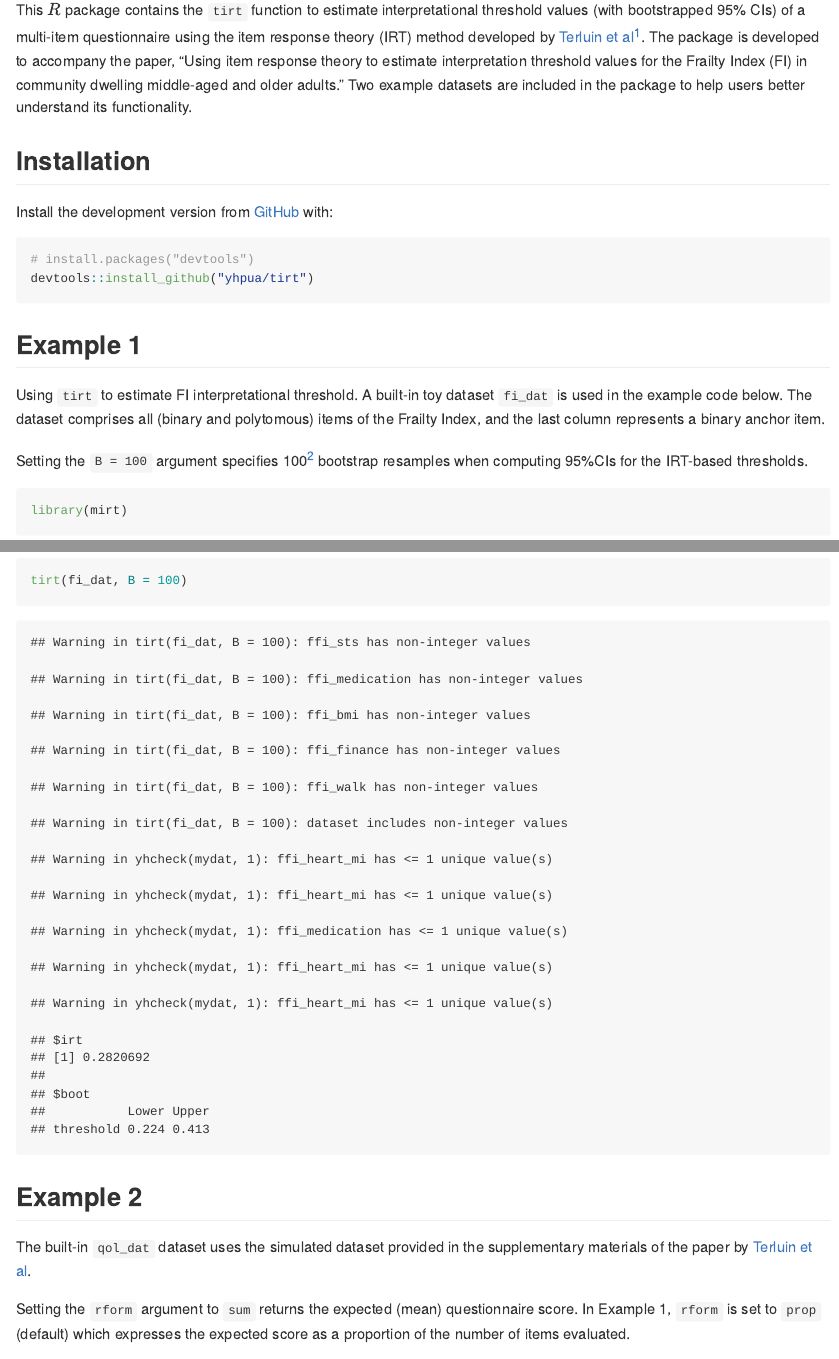
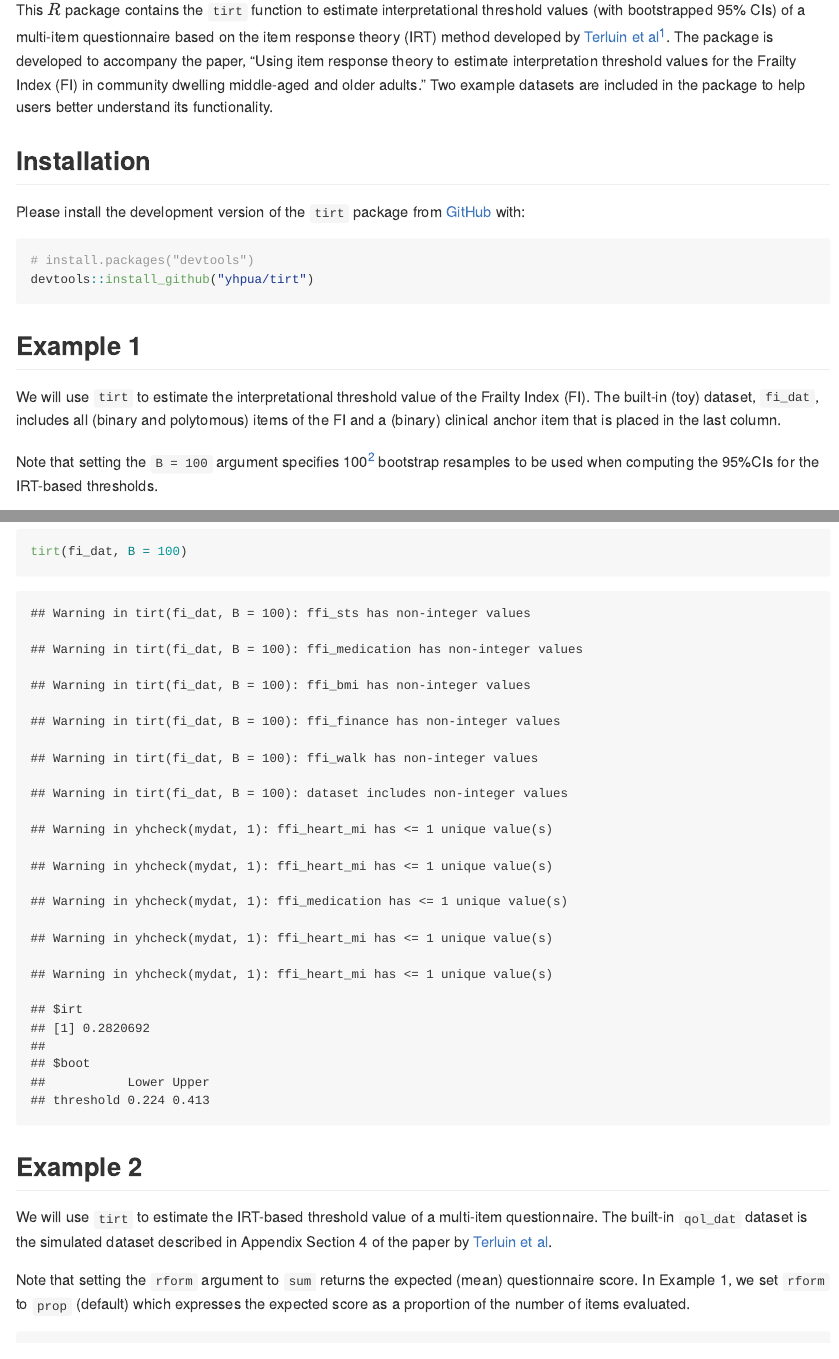
Before and after one commit to yhpua/tirt, an R Markdown document (README.Rmd): the page in a window 1100 px wide, from 240 px down, and a second part further down, joined at a grey line. The pictures show the output file README.md that the author committed with the source, drawn offline in the style of GitHub.

Commit message:
typos fixed

````diff
--- a/README.Rmd
+++ b/README.Rmd
@@ -11,7 +11,7 @@ knitr::opts_chunk$set(echo = TRUE)
 
 # Introduction
 
-This $R$ package contains the `tirt` function to estimate interpretational threshold values (with bootstrapped 95% CIs) of a multi-item questionnaire using the item response theory (IRT) method developed by [Terluin et al[^1] ](https://pubmed.ncbi.nlm.nih.gov/36780033/). The package is developed to accompany the paper, "Using item response theory to estimate interpretation threshold values for the Frailty Index (FI) in community dwelling middle-aged and older adults."  Two example datasets are included in the package to help users better understand its functionality.
+This $R$ package contains the `tirt` function to estimate interpretational threshold values (with bootstrapped 95% CIs) of a multi-item questionnaire based on the item response theory (IRT) method developed by [Terluin et al[^1] ](https://pubmed.ncbi.nlm.nih.gov/36780033/). The package is developed to accompany the paper, "Using item response theory to estimate interpretation threshold values for the Frailty Index (FI) in community dwelling middle-aged and older adults."  Two example datasets are included in the package to help users better understand its functionality.
 
 
 [^1]: Terluin et al Estimating meaningful thresholds for multi-item questionnaires using item response theory Qual Life Res. 2023 Jun;32(6):1819-1830. doi: 10.1007/s11136-023-03355-8. Epub 2023 Feb 13.
@@ -19,7 +19,7 @@ This $R$ package contains the `tirt` function to estimate interpretational thres
 
 
 ## Installation
-Install the development version from [GitHub](https://github.com/yhpua/tirt) with:
+Please install the development version of the `tirt` package from [GitHub](https://github.com/yhpua/tirt) with:
 
 ``` r
 # install.packages("devtools")
@@ -27,9 +27,9 @@ devtools::install_github("yhpua/tirt")
 ```
 
 ## Example 1
-Using `tirt` to estimate FI interpretational threshold. A built-in toy dataset `fi_dat` is used in the example code below. The dataset comprises all (binary and polytomous) items of the Frailty Index, and the last column represents a binary anchor item.
+We will use `tirt` to estimate the interpretational threshold value of the Frailty Index (FI). The built-in (toy) dataset, `fi_dat`, includes all (binary and polytomous) items of the FI and a (binary) clinical anchor item that is placed in the last column.
 
-Setting the `B = 100` argument specifies 100[^2] bootstrap resamples when computing 95%CIs for the IRT-based thresholds.
+Note that setting the `B = 100` argument specifies 100[^2] bootstrap resamples to be used when computing the 95%CIs for the IRT-based thresholds.
 
 [^2]: Should have specified more (e.g., 1000) samples
 
@@ -43,9 +43,9 @@ tirt(fi_dat, B = 100)
 
 
 ## Example 2
-The built-in `qol_dat` dataset uses the simulated dataset provided in the supplementary materials of the paper by [Terluin et al](https://pubmed.ncbi.nlm.nih.gov/36780033/).
+We will use `tirt` to estimate the IRT-based threshold value of a multi-item questionnaire. The built-in `qol_dat` dataset is the simulated dataset described in Appendix Section 4 of the paper by [Terluin et al](https://pubmed.ncbi.nlm.nih.gov/36780033/).
 
-Setting the `rform` argument to `sum` returns the expected (mean) questionnaire score. In Example 1, `rform` is set to `prop` (default) which expresses the expected score as a proportion of the number of items evaluated.
+Note that setting the `rform` argument to `sum` returns the expected (mean) questionnaire score. In Example 1, we set `rform` to `prop` (default) which expresses the expected score as a proportion of the number of items evaluated.
 
 ```{r example2, cache=TRUE}
 data(qol_dat)
````
Also changed, not shown: R/helper.R (+1 -0 lines), R/tirt.R (+1 -0 lines), README.md.
